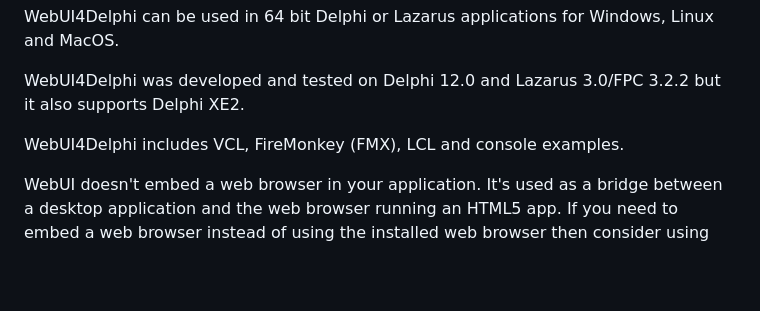
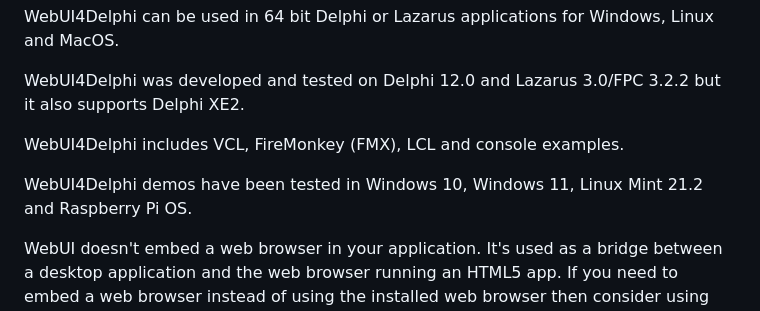
Before and after one commit to salvadordf/WebUI4Delphi, a Markdown page: README.md, the part around the change. GitHub-like rendering; blank space fills up the shorter version.

Commit message:
Update README.md
Added some of the operating systems used to test WebUI4Delphi

```diff
--- a/README.md
+++ b/README.md
@@ -9,6 +9,8 @@ WebUI4Delphi can be used in 64 bit Delphi or Lazarus applications for Windows, L
 WebUI4Delphi was developed and tested on Delphi 12.0 and Lazarus 3.0/FPC 3.2.2 but it also supports Delphi XE2.
 
 WebUI4Delphi includes VCL, FireMonkey (FMX), LCL and console examples.
+
+WebUI4Delphi demos have been tested in Windows 10, Windows 11, Linux Mint 21.2 and Raspberry Pi OS.
 
 WebUI doesn't embed a web browser in your application. It's used as a bridge between a desktop application and the web browser running an HTML5 app. If you need to embed a web browser instead of using the installed web browser then consider using [CEF4Delphi](https://github.com/salvadordf/CEF4Delphi) or [WebView4Delphi](https://github.com/salvadordf/WebView4Delphi).
 
```
